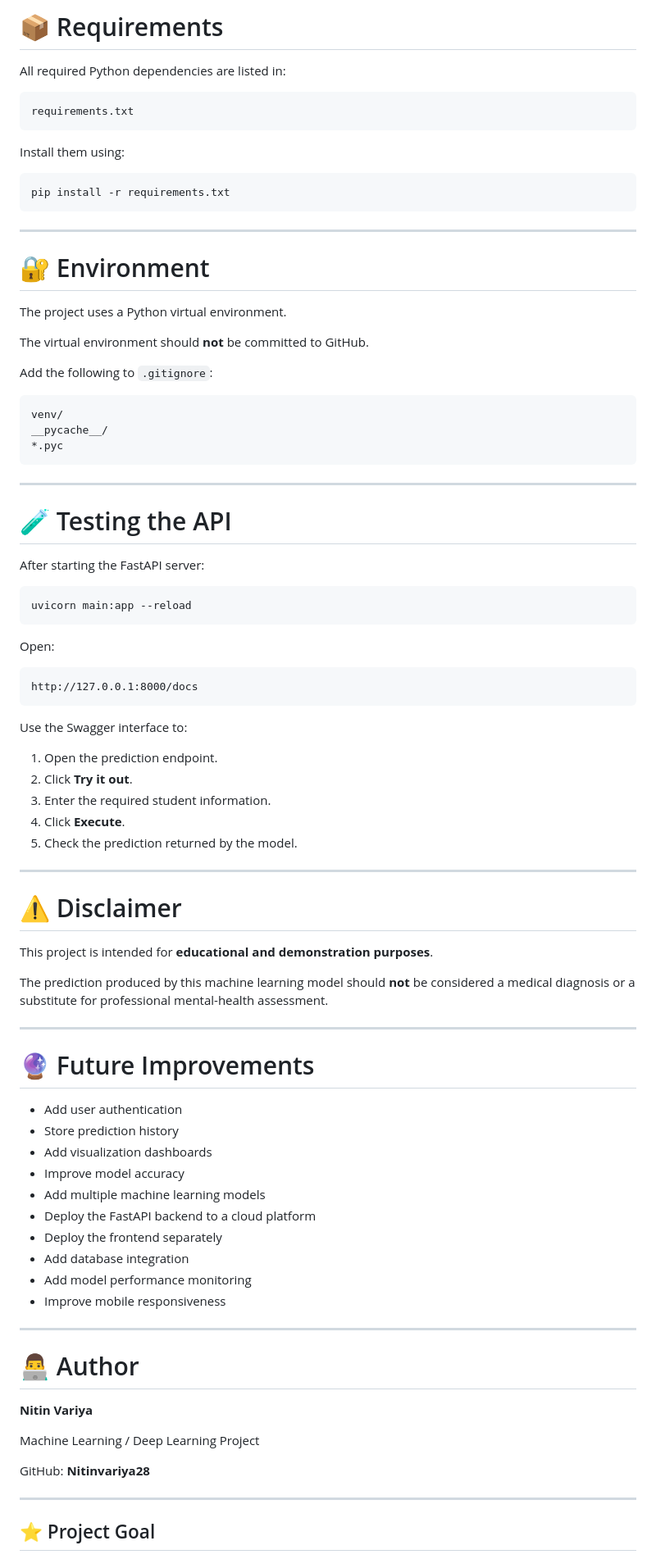
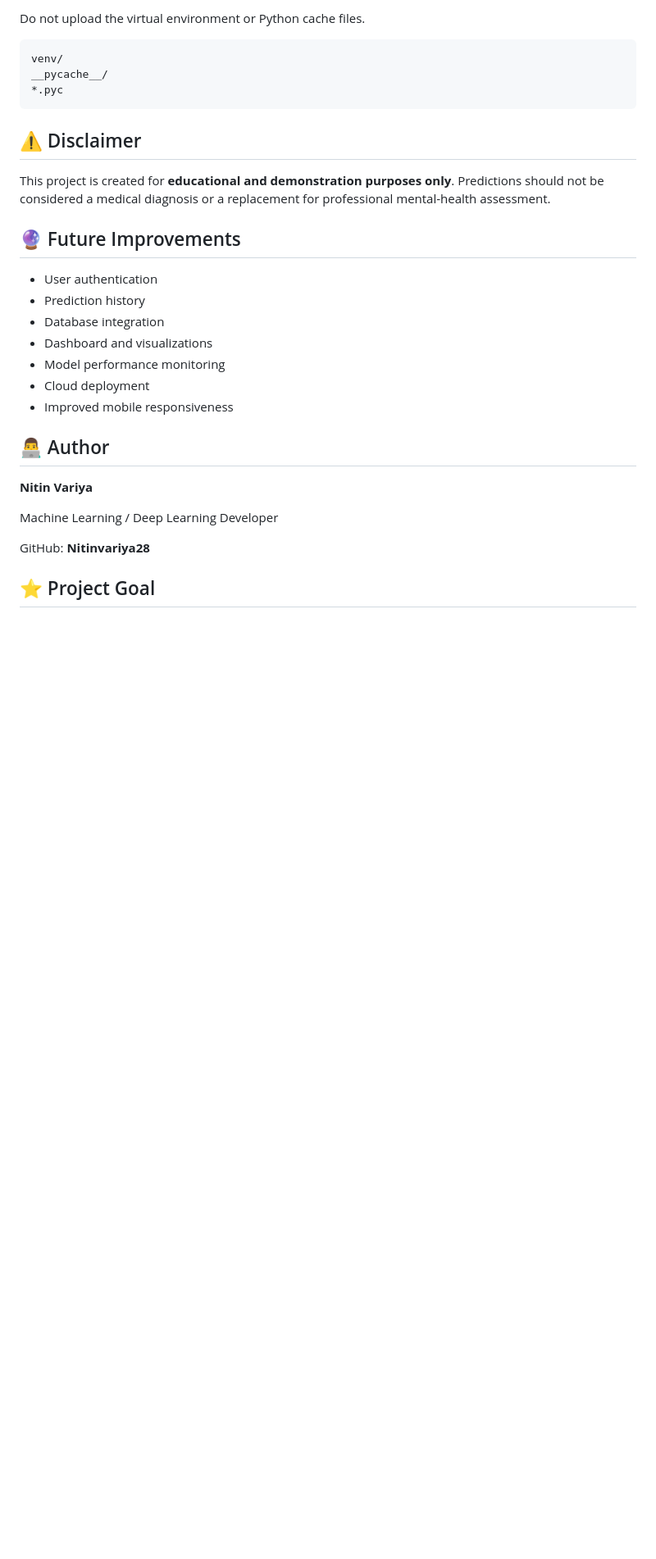
Before and after one commit to Nitinvariya28/Mental-Health-Score-Predictor, a Markdown page: README.md, the part around one of its changes. Shown at 82% size. Drawn GitHub-style; blank space fills up the shorter version.

````diff
--- a/README.md
+++ b/README.md
@@ -261,26 +149,4 @@ The dataset contains student-related information that can be used to study relat
-# 📦 Requirements
-
-All required Python dependencies are listed in:
-
-```text
-requirements.txt
-```
-
-Install them using:
-
-```powershell
-pip install -r requirements.txt
-```
-
----
-
-# 🔐 Environment
-
-The project uses a Python virtual environment.
-
-The virtual environment should **not** be committed to GitHub.
-
-Add the following to `.gitignore`:
+Do not upload the virtual environment or Python cache files.
 
 ```text
 venv/
@@ -288,64 +154,27 @@ __pycache__/
 *.pyc
 ```
 
----
+## ⚠️ Disclaimer
 
-# 🧪 Testing the API
+This project is created for **educational and demonstration purposes only**. Predictions should not be considered a medical diagnosis or a replacement for professional mental-health assessment.
 
-After starting the FastAPI server:
+## 🔮 Future Improvements
 
-```powershell
-uvicorn main:app --reload
-```
+* User authentication
+* Prediction history
+* Database integration
+* Dashboard and visualizations
+* Model performance monitoring
+* Cloud deployment
+* Improved mobile responsiveness
 
-Open:
-
-```text
-http://127.0.0.1:8000/docs
-```
-
-Use the Swagger interface to:
-
-1. Open the prediction endpoint.
-2. Click **Try it out**.
-3. Enter the required student information.
-4. Click **Execute**.
-5. Check the prediction returned by the model.
-
----
-
-# ⚠️ Disclaimer
-
-This project is intended for **educational and demonstration purposes**.
-
-The prediction produced by this machine learning model should **not** be considered a medical diagnosis or a substitute for professional mental-health assessment.
-
----
-
-# 🔮 Future Improvements
-
-* Add user authentication
-* Store prediction history
-* Add visualization dashboards
-* Improve model accuracy
-* Add multiple machine learning models
-* Deploy the FastAPI backend to a cloud platform
-* Deploy the frontend separately
-* Add database integration
-* Add model performance monitoring
-* Improve mobile responsiveness
-
----
-
-# 👨‍💻 Author
+## 👨‍💻 Author
 
 **Nitin Variya**
 
-Machine Learning / Deep Learning Project
+Machine Learning / Deep Learning Developer
 
 GitHub: **Nitinvariya28**
 
----
-
 ## ⭐ Project Goal
 
````
Also changed, not shown: other parts of README.md (+58 -170 lines).
